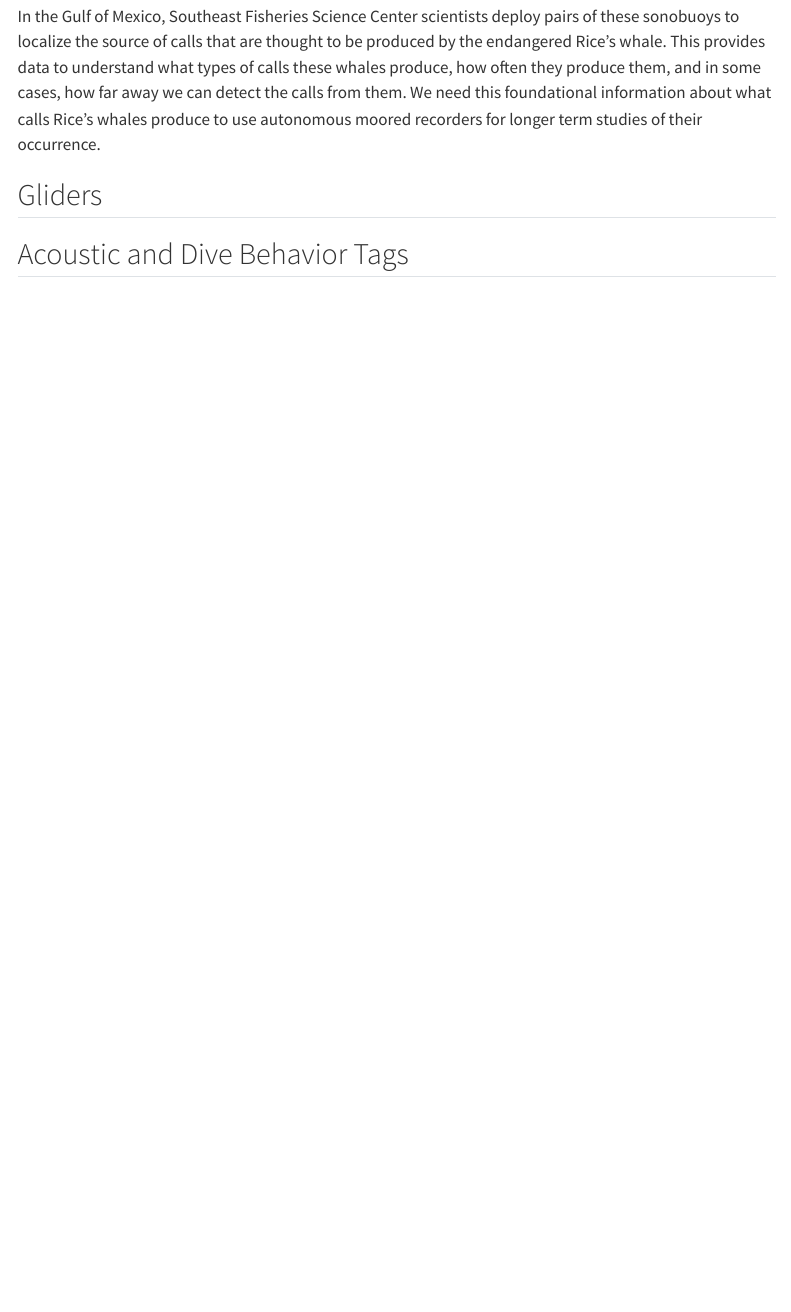
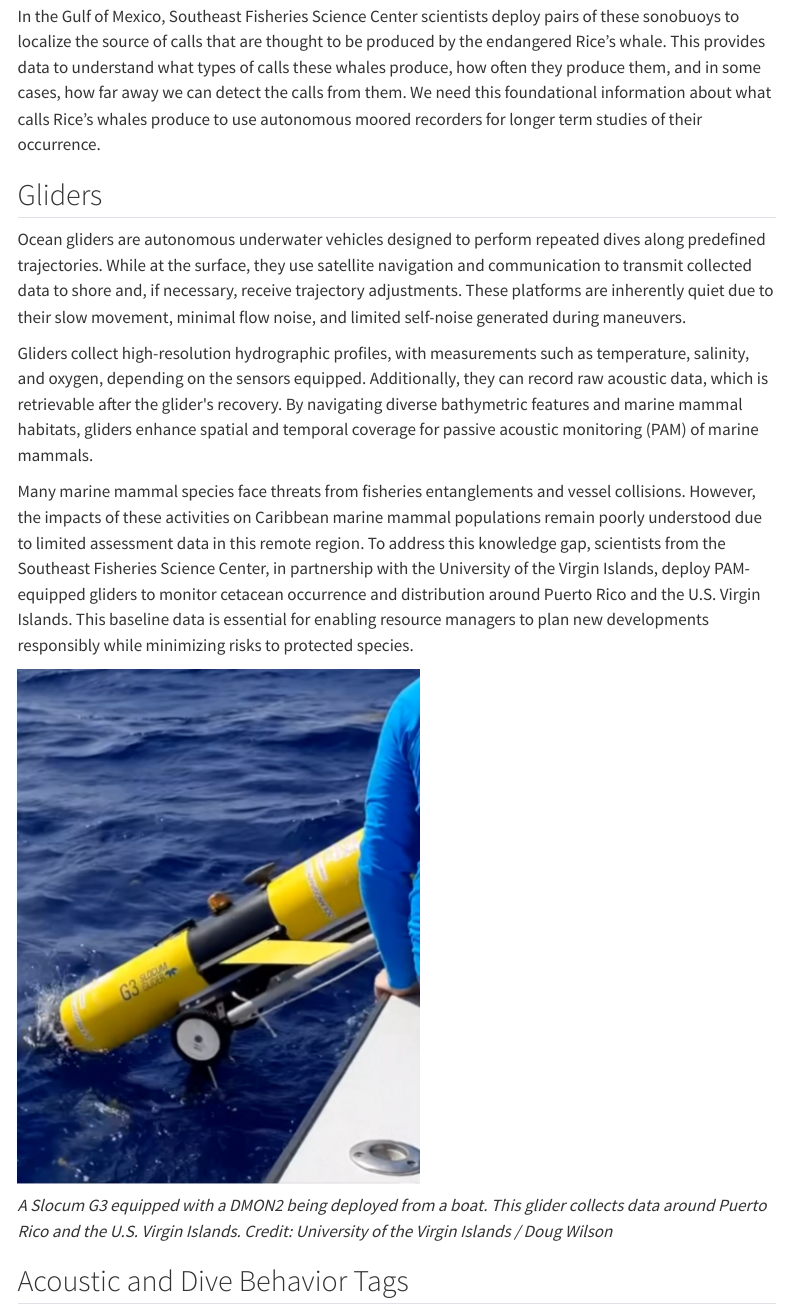
Before and after one commit to SEFSC/SEFSC-PAM-Lab-Manual, a Quarto document (content/Hardware.qmd): the page in a window 1100 px wide, from 2300 px down. Rendered offline with R 4.5, knitr and Pandoc in place of Quarto, with nearby package versions; menus at the side of the page are left out.

Commit message:
Added glider section
text + photo

```diff
--- a/content/Hardware.qmd
+++ b/content/Hardware.qmd
@@ -37,6 +37,20 @@
 
 ## Gliders
 
+Ocean gliders are autonomous underwater vehicles designed to perform repeated dives along
+predefined trajectories. While at the surface, they use satellite navigation and communication to transmit collected data to shore and, if necessary, receive trajectory adjustments. These platforms are inherently quiet due to their slow movement, minimal flow noise, and limited self-noise generated during maneuvers.
+
+Gliders collect high-resolution hydrographic profiles, with measurements such as temperature, salinity, and oxygen, depending on the sensors equipped. Additionally, they can record raw acoustic data, which is retrievable after the glider&#39;s recovery. By navigating diverse bathymetric features and marine mammal habitats, gliders enhance spatial and temporal coverage for passive acoustic monitoring (PAM) of marine mammals.
+
+Many marine mammal species face threats from fisheries entanglements and vessel collisions.
+However, the impacts of these activities on Caribbean marine mammal populations remain
+poorly understood due to limited assessment data in this remote region. To address this
+knowledge gap, scientists from the Southeast Fisheries Science Center, in partnership with the University of the Virgin Islands, deploy PAM-equipped gliders to monitor cetacean occurrence and distribution around Puerto Rico and the U.S. Virgin Islands. This baseline data is essential for enabling resource managers to plan new developments responsibly while minimizing risks to protected species.
+
+![](images/Glider_UVI.png)
+
+*A Slocum G3 equipped with a DMON2 being deployed from a boat. This glider collects data
+around Puerto Rico and the U.S. Virgin Islands. Credit: University of the Virgin Islands / Doug Wilson*
 
 ## Acoustic and Dive Behavior Tags
 
```
Also changed, not shown: content/images/Glider_UVI.png (added).
